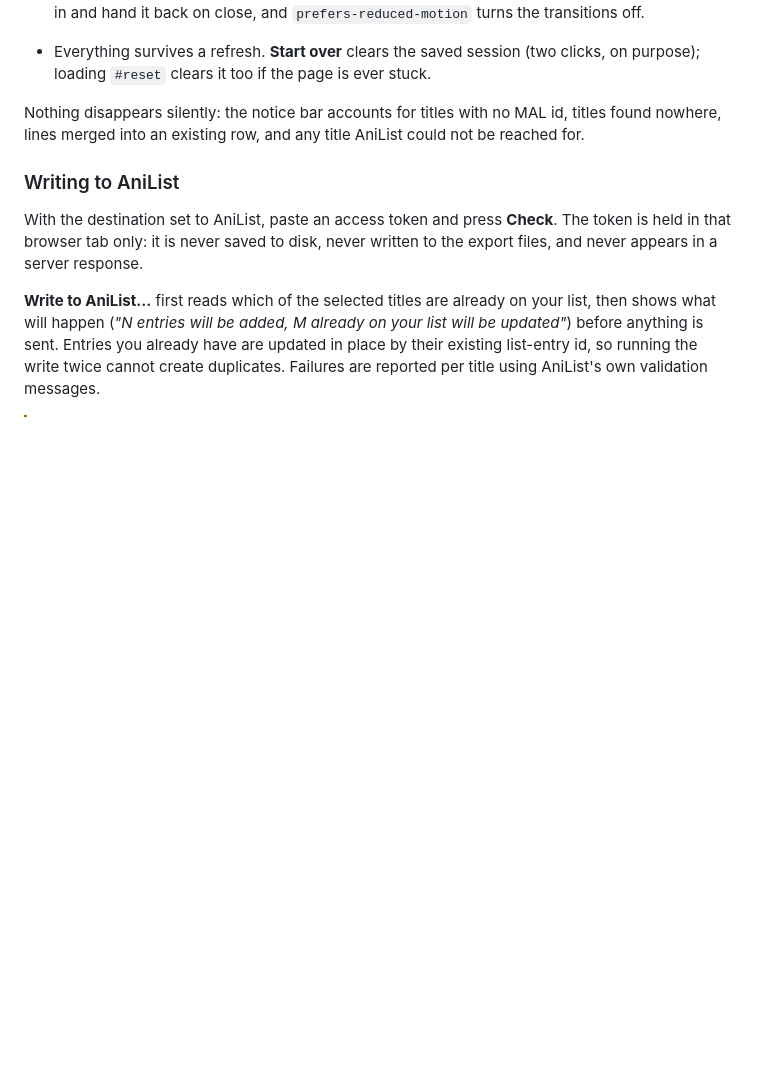
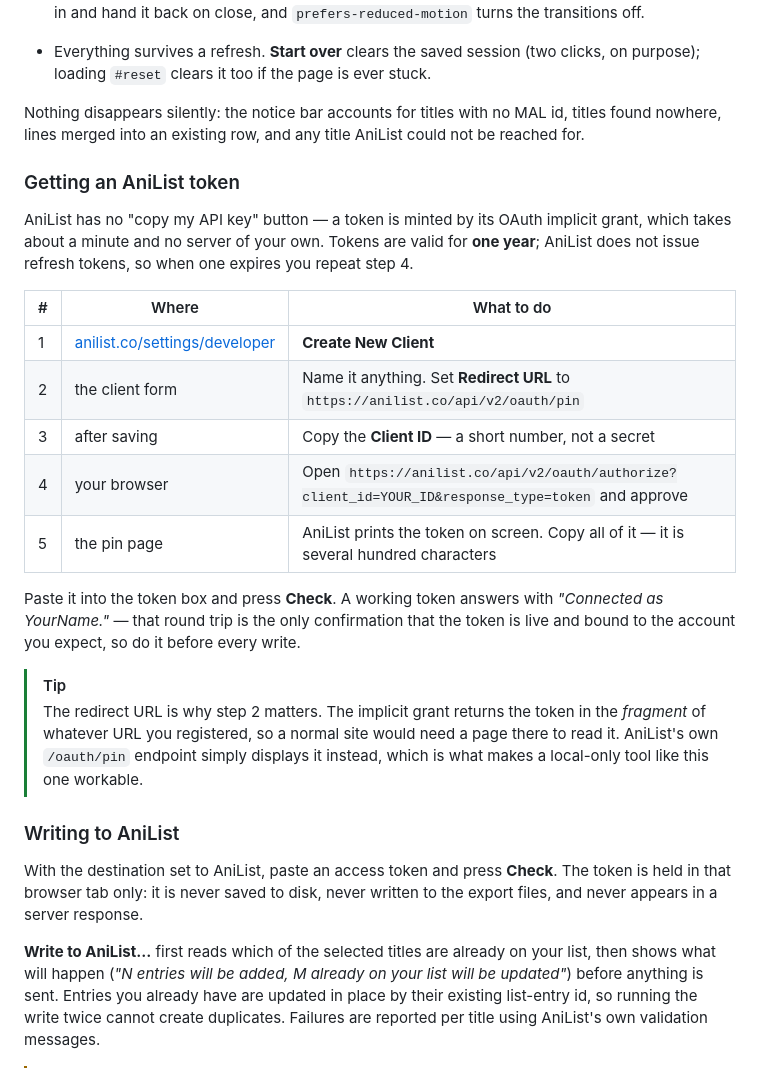
Before and after one commit to Kp2444/AniExportv2, a Markdown page: README.md, the part around the change. Rendered like a GitHub page; blank space fills up the shorter version.

Commit message:
docs: document how to mint an AniList token
The GUI says "paste an access token" and the README said the same, which left
the one genuinely non-obvious step undocumented: AniList has no API-key button,
so a token comes from the OAuth implicit grant via the /oauth/pin redirect.

Adds a five-row table for the flow, the one-year lifetime and the absence of
refresh tokens, the "Connected as ..." response that confirms the token, and a
note on why the pin redirect is what makes a local-only tool workable.

Verified live: the authorize URL with response_type=token redirects to AniList's
consent page, and /api/v2/oauth/pin exists (401 without a session). The quoted
confirmation string matches gui.py:3908.

Co-Authored-By: Claude Opus 5 <noreply@anthropic.com>

```diff
--- a/README.md
+++ b/README.md
@@ -141,6 +141,30 @@ elsewhere.
 Nothing disappears silently: the notice bar accounts for titles with no MAL id, titles found
 nowhere, lines merged into an existing row, and any title AniList could not be reached for.
 
+### Getting an AniList token
+
+AniList has no "copy my API key" button — a token is minted by its OAuth implicit grant, which
+takes about a minute and no server of your own. Tokens are valid for **one year**; AniList does
+not issue refresh tokens, so when one expires you repeat step 4.
+
+| # | Where | What to do |
+|---|---|---|
+| 1 | [anilist.co/settings/developer](https://anilist.co/settings/developer) | **Create New Client** |
+| 2 | the client form | Name it anything. Set **Redirect URL** to `https://anilist.co/api/v2/oauth/pin` |
+| 3 | after saving | Copy the **Client ID** — a short number, not a secret |
+| 4 | your browser | Open `https://anilist.co/api/v2/oauth/authorize?client_id=YOUR_ID&response_type=token` and approve |
+| 5 | the pin page | AniList prints the token on screen. Copy all of it — it is several hundred characters |
+
+Paste it into the token box and press **Check**. A working token answers with
+*"Connected as YourName."* — that round trip is the only confirmation that the token is live and
+bound to the account you expect, so do it before every write.
+
+> [!TIP]
+> The redirect URL is why step 2 matters. The implicit grant returns the token in the *fragment*
+> of whatever URL you registered, so a normal site would need a page there to read it. AniList's
+> own `/oauth/pin` endpoint simply displays it instead, which is what makes a local-only tool
+> like this one workable.
+
 ### Writing to AniList
 
 With the destination set to AniList, paste an access token and press **Check**. The token is held
```
